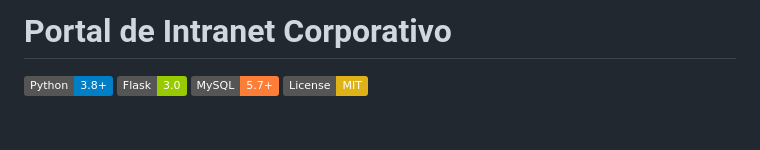
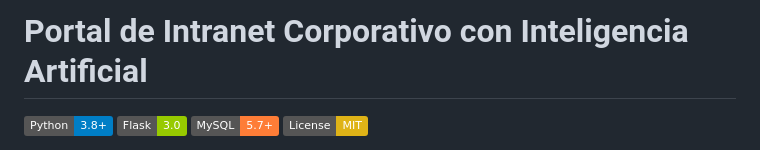
Before and after one commit to Walter102202/AIntranet, a Markdown page: README.md, the part around the change. GitHub-like rendering; badges without logos; blank space fills up the shorter version.

Commit message:
Update README title to include AI reference

```diff
--- a/README.md
+++ b/README.md
@@ -1,4 +1,4 @@
-# Portal de Intranet Corporativo
+# Portal de Intranet Corporativo con Inteligencia Artificial
 
 ![Python](https://img.shields.io/badge/Python-3.8+-blue.svg)
 ![Flask](https://img.shields.io/badge/Flask-3.0-green.svg)
```
